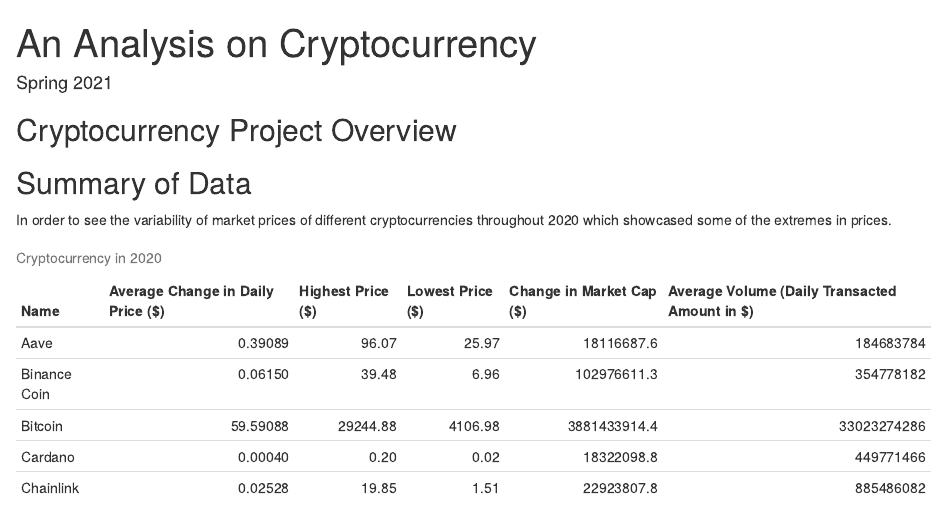
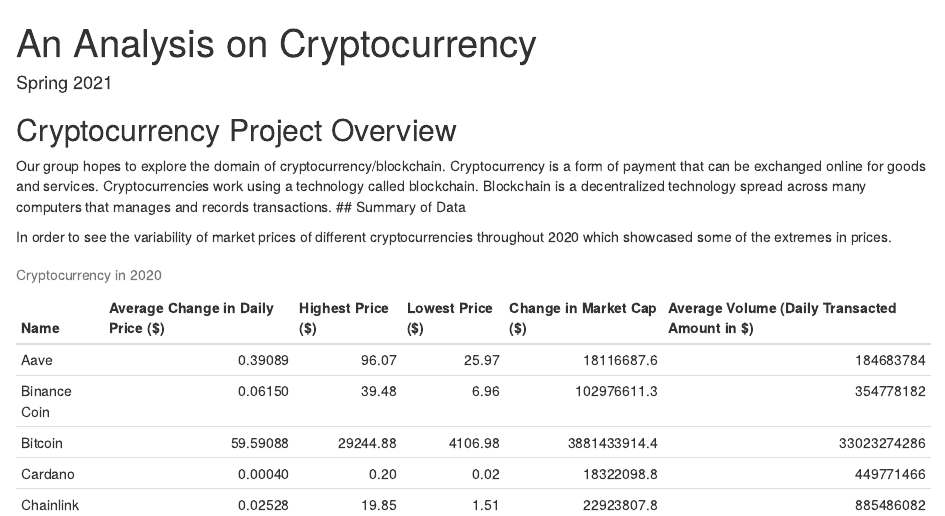
Before and after one commit to info-201a-sp21/project-sakethn-1764585, an R Markdown document (index.Rmd): the page in a window 1100 px wide, from its top. Rendered offline with R 4.5, knitr and Pandoc, with nearby package versions.

Commit message:
added paragraph

````diff
--- a/index.Rmd
+++ b/index.Rmd
@@ -12,7 +12,7 @@
 source("analysis.R")
 ```
 ## Cryptocurrency Project Overview
-
+Our group hopes to explore the domain of cryptocurrency/blockchain. Cryptocurrency is a form of payment that can be exchanged online for goods and services. Cryptocurrencies work using a technology called blockchain. Blockchain is a decentralized technology spread across many computers that manages and records transactions.
 ## Summary of Data
 
 In order to see the variability of market prices of different cryptocurrencies throughout 2020 which showcased some of the extremes in prices.
````
